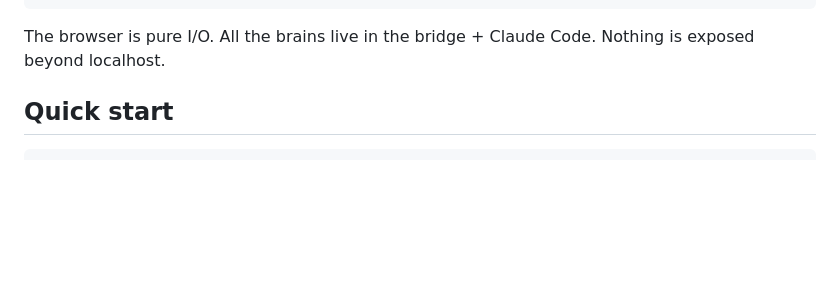
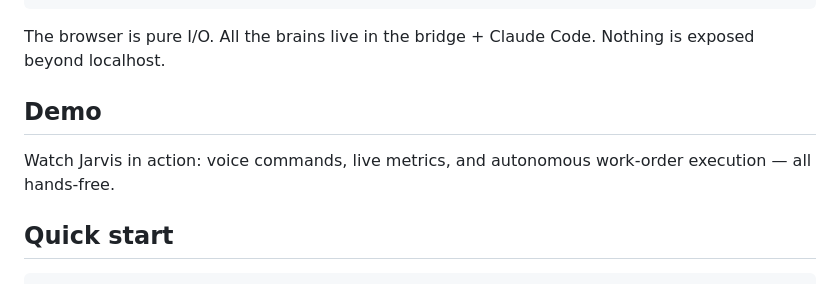
Before and after one commit to bluematter/jarvis, a Markdown page: README.md, the part around the change. Rendered like a GitHub page; blank space fills up the shorter version.

Commit message:
Add Demo section to README
Co-Authored-By: Claude Opus 4.8 <noreply@anthropic.com>

````diff
--- a/README.md
+++ b/README.md
@@ -14,6 +14,10 @@ An Iron Man–style HUD that talks to your **local Claude Code** and is aware of
 ```
 
 The browser is pure I/O. All the brains live in the bridge + Claude Code. Nothing is exposed beyond localhost.
+
+## Demo
+
+Watch Jarvis in action: voice commands, live metrics, and autonomous work-order execution — all hands-free.
 
 ## Quick start
 
````
